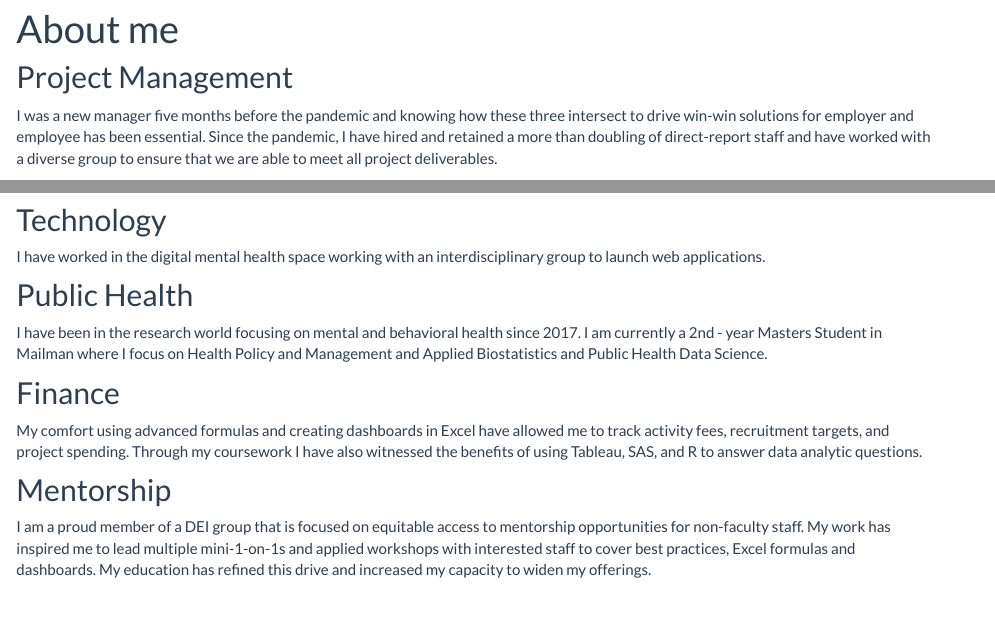
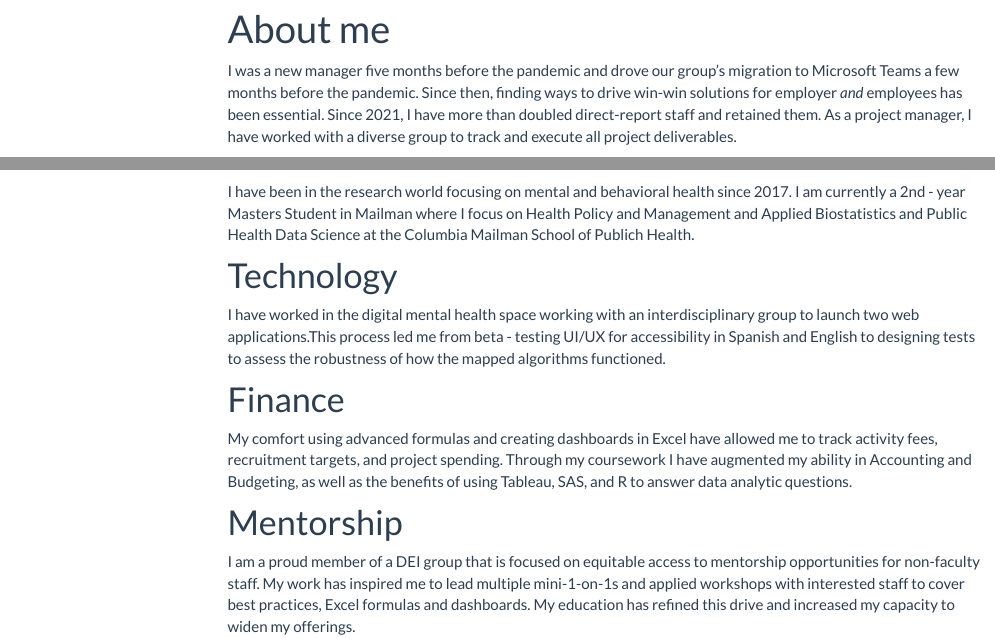
Before and after one commit to mizhquiri/jsm2182.github.io, an R Markdown document (about.Rmd): the page in a window 1100 px wide, from 90 px down, and a second part further down, joined at a grey line. The pictures show the output file about.html that the author committed with the source, opened offline; library style sheets and scripts come from the installed R packages; menus at the side of the page are left out.

Commit message:
updated language in about me page

```diff
--- a/about.Rmd
+++ b/about.Rmd
@@ -8,7 +8,6 @@ output:
 ---
 
 
-## Project Management
 
-I was a new manager five months before the pandemic and knowing how these three intersect to drive win-win solutions for employer and employee has been essential. Since the pandemic, I have hired and retained a more than doubling of direct-report staff and have worked with a diverse group to ensure that we are able to meet all project deliverables.
+I was a new manager five months before the pandemic and drove our group's migration to Microsoft Teams a few months before the pandemic. Since then, finding ways to drive win-win solutions for employer _and_ employees has been essential. Since 2021, I have more than doubled direct-report staff and retained them. As a project manager, I have worked with a diverse group to track and execute all project deliverables.
 
@@ -21,16 +20,16 @@ My motto can be boiled down to Integration, Implementation, and Innovation. And
 
-## Technology
+I have been in the research world focusing on mental and behavioral health since 2017. I am currently a 2nd - year Masters Student in Mailman where I focus on Health Policy and Management and Applied Biostatistics and Public Health Data Science at the Columbia Mailman School of Publich Health.
 
-I have worked in the digital mental health space working with an interdisciplinary group to launch web applications.
 
-## Public Health
+# Technology
 
-I have been in the research world focusing on mental and behavioral health since 2017. I am currently a 2nd - year Masters Student in Mailman where I focus on Health Policy and Management and Applied Biostatistics and Public Health Data Science.
+I have worked in the digital mental health space working with an interdisciplinary group to launch two web applications.This process led me from beta - testing UI/UX for accessibility in Spanish and English to designing tests to assess the robustness of how the mapped algorithms functioned.
 
-## Finance
 
-My comfort using advanced formulas and creating dashboards in Excel have allowed me to track activity fees, recruitment targets, and project spending. Through my coursework I have also witnessed the benefits of using Tableau, SAS, and R to answer data analytic questions.
+# Finance
 
-## Mentorship
+My comfort using advanced formulas and creating dashboards in Excel have allowed me to track activity fees, recruitment targets, and project spending. Through my coursework I have augmented my ability in Accounting and Budgeting, as well as the benefits of using Tableau, SAS, and R to answer data analytic questions.
+
+# Mentorship
 
 I am a proud member of a DEI group that is focused on equitable access to mentorship opportunities for non-faculty staff. My work has inspired me to lead multiple mini-1-on-1s and applied workshops with interested staff to cover best practices, Excel formulas and dashboards. My education has refined this drive and increased my capacity to widen my offerings.
```
Also changed, not shown: about.html, about.Rmd (10 more changed lines).
